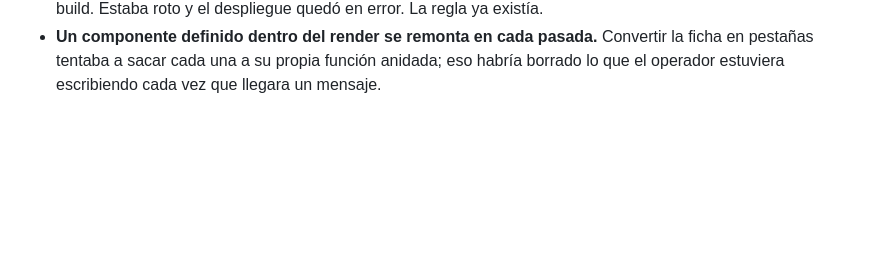
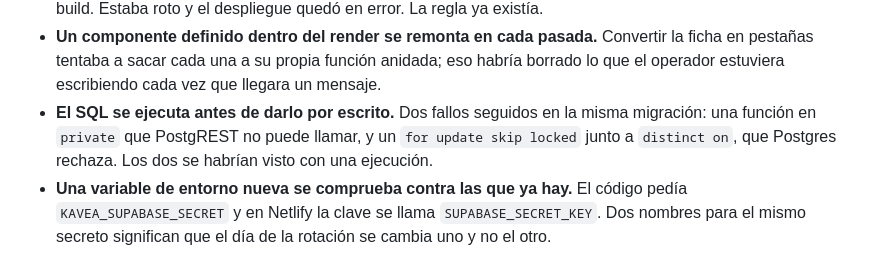
Before and after one commit to Boosty-Hub/kavea, a Markdown page: docs/BITACORA.md, the part around one of its changes. GitHub-like rendering; blank space fills up the shorter version.

```diff
--- a/docs/BITACORA.md
+++ b/docs/BITACORA.md
@@ -821,3 +877,9 @@ que Meta no publica.
 - **Un componente definido dentro del render se remonta en cada pasada.** Convertir la ficha en
   pestañas tentaba a sacar cada una a su propia función anidada; eso habría borrado lo que el
   operador estuviera escribiendo cada vez que llegara un mensaje.
+- **El SQL se ejecuta antes de darlo por escrito.** Dos fallos seguidos en la misma migración:
+  una función en `private` que PostgREST no puede llamar, y un `for update skip locked` junto a
+  `distinct on`, que Postgres rechaza. Los dos se habrían visto con una ejecución.
+- **Una variable de entorno nueva se comprueba contra las que ya hay.** El código pedía
+  `KAVEA_SUPABASE_SECRET` y en Netlify la clave se llama `SUPABASE_SECRET_KEY`. Dos nombres para
+  el mismo secreto significan que el día de la rotación se cambia uno y no el otro.
```
Also changed, not shown: other parts of docs/BITACORA.md (+56 -0 lines).
